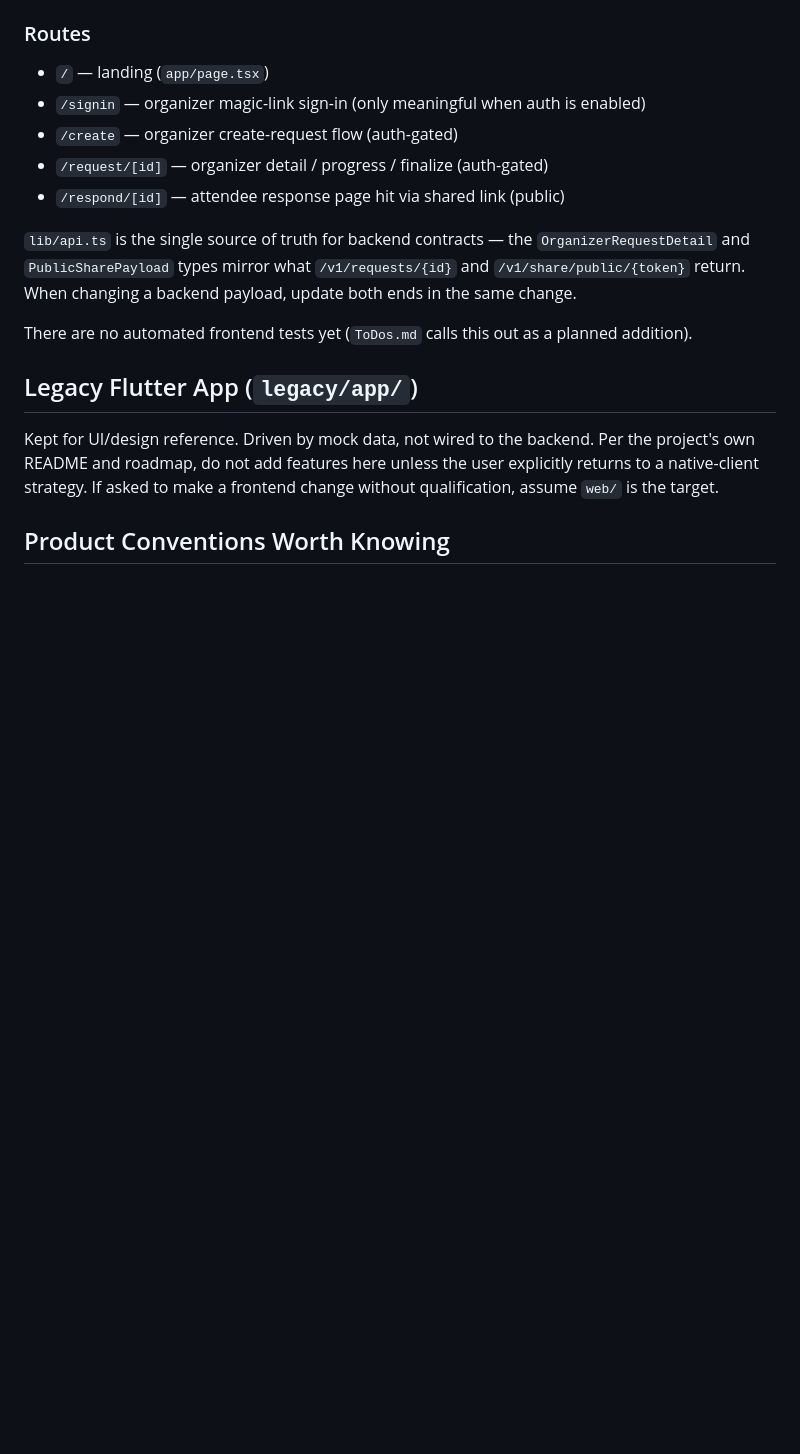
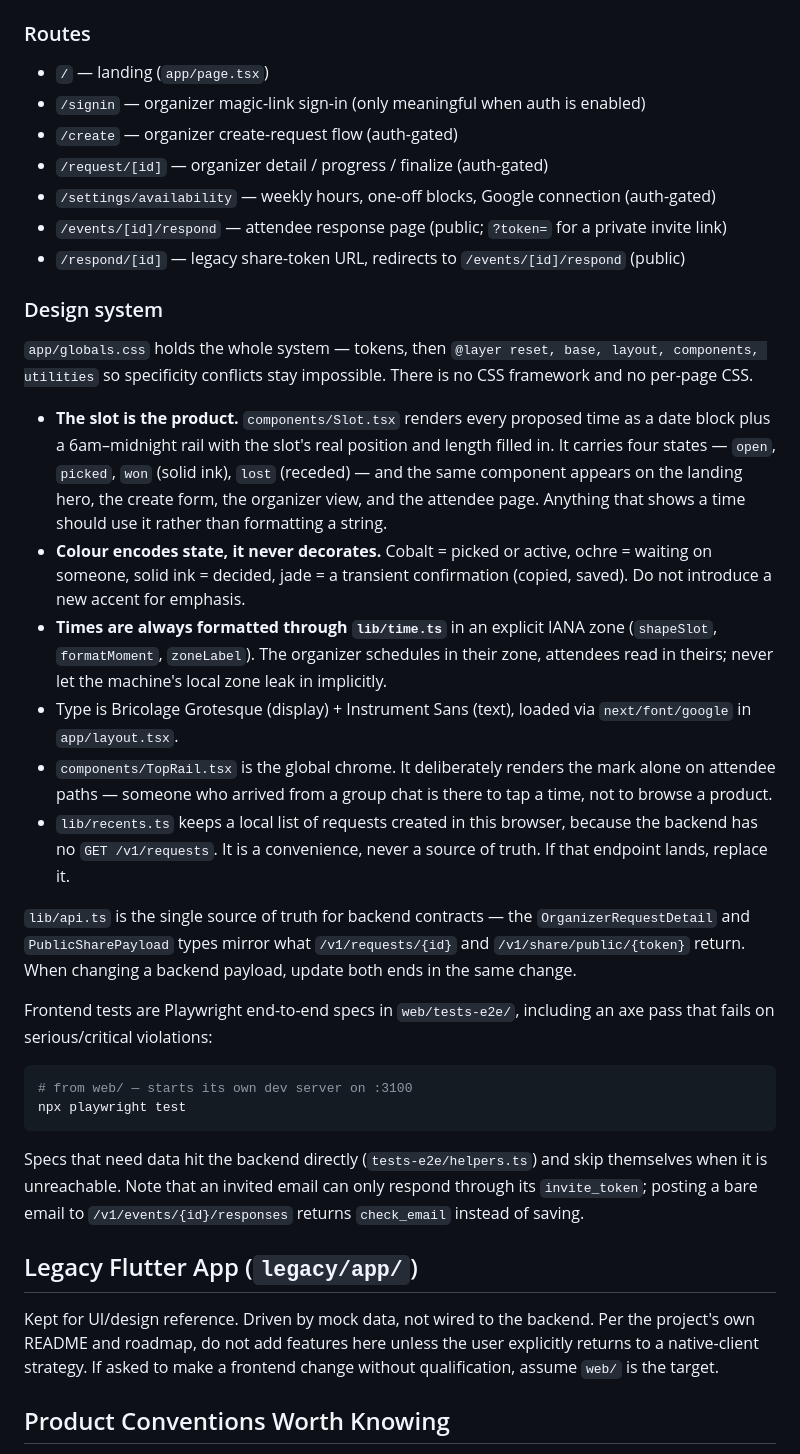
Before and after one commit to Night5kies/calendar_syncing, a Markdown page: CLAUDE.md, the part around the change. Drawn GitHub-style; blank space fills up the shorter version.

Commit message:
docs: describe the web design system and e2e workflow
Co-Authored-By: Claude Opus 5 <noreply@anthropic.com>

````diff
--- a/CLAUDE.md
+++ b/CLAUDE.md
@@ -112,11 +112,52 @@ Auth is **flag-gated** (`lib/supabase.ts:isAuthEnabled`). With `NEXT_PUBLIC_SUPA
 - `/signin` — organizer magic-link sign-in (only meaningful when auth is enabled)
 - `/create` — organizer create-request flow (auth-gated)
 - `/request/[id]` — organizer detail / progress / finalize (auth-gated)
-- `/respond/[id]` — attendee response page hit via shared link (public)
+- `/settings/availability` — weekly hours, one-off blocks, Google connection (auth-gated)
+- `/events/[id]/respond` — attendee response page (public; `?token=` for a private invite link)
+- `/respond/[id]` — legacy share-token URL, redirects to `/events/[id]/respond` (public)
+
+### Design system
+
+`app/globals.css` holds the whole system — tokens, then `@layer reset, base,
+layout, components, utilities` so specificity conflicts stay impossible.
+There is no CSS framework and no per-page CSS.
+
+- **The slot is the product.** `components/Slot.tsx` renders every proposed
+  time as a date block plus a 6am–midnight rail with the slot's real position
+  and length filled in. It carries four states — `open`, `picked`, `won`
+  (solid ink), `lost` (receded) — and the same component appears on the
+  landing hero, the create form, the organizer view, and the attendee page.
+  Anything that shows a time should use it rather than formatting a string.
+- **Colour encodes state, it never decorates.** Cobalt = picked or active,
+  ochre = waiting on someone, solid ink = decided, jade = a transient
+  confirmation (copied, saved). Do not introduce a new accent for emphasis.
+- **Times are always formatted through `lib/time.ts`** in an explicit IANA
+  zone (`shapeSlot`, `formatMoment`, `zoneLabel`). The organizer schedules in
+  their zone, attendees read in theirs; never let the machine's local zone
+  leak in implicitly.
+- Type is Bricolage Grotesque (display) + Instrument Sans (text), loaded via
+  `next/font/google` in `app/layout.tsx`.
+- `components/TopRail.tsx` is the global chrome. It deliberately renders the
+  mark alone on attendee paths — someone who arrived from a group chat is
+  there to tap a time, not to browse a product.
+- `lib/recents.ts` keeps a local list of requests created in this browser,
+  because the backend has no `GET /v1/requests`. It is a convenience, never a
+  source of truth. If that endpoint lands, replace it.
 
 `lib/api.ts` is the single source of truth for backend contracts — the `OrganizerRequestDetail` and `PublicSharePayload` types mirror what `/v1/requests/{id}` and `/v1/share/public/{token}` return. When changing a backend payload, update both ends in the same change.
 
-There are no automated frontend tests yet (`ToDos.md` calls this out as a planned addition).
+Frontend tests are Playwright end-to-end specs in `web/tests-e2e/`, including
+an axe pass that fails on serious/critical violations:
+
+```powershell
+# from web/ — starts its own dev server on :3100
+npx playwright test
+```
+
+Specs that need data hit the backend directly (`tests-e2e/helpers.ts`) and
+skip themselves when it is unreachable. Note that an invited email can only
+respond through its `invite_token`; posting a bare email to
+`/v1/events/{id}/responses` returns `check_email` instead of saving.
 
 ## Legacy Flutter App (`legacy/app/`)
 
````
